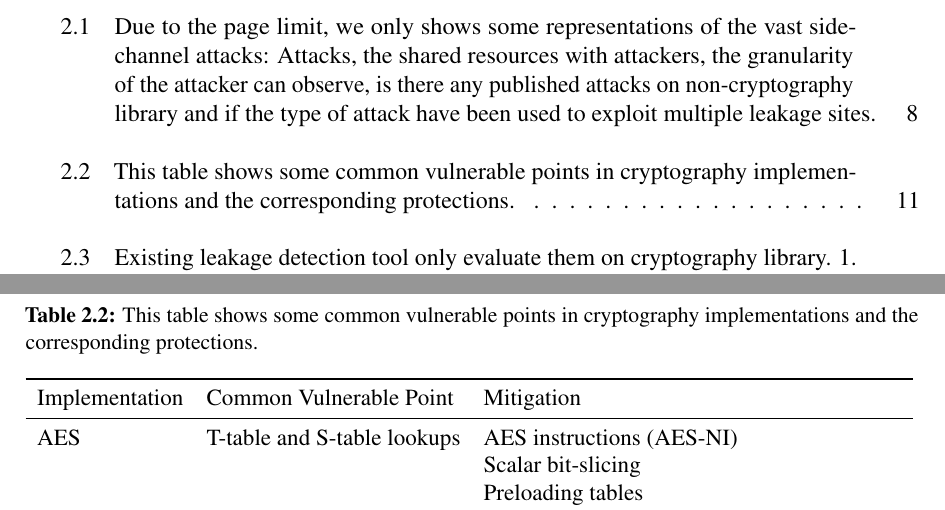
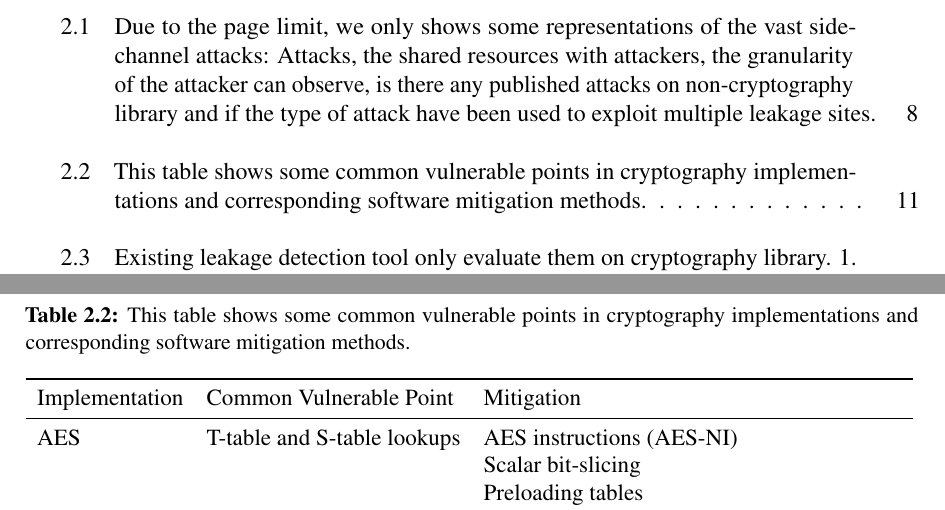
Before and after one commit to qinkunbao/Thesis, a LaTeX thesis (Qinkun-Dissertation.tex, which reads Chapter-2/Chapter-2.tex): two parts of pages 11 and 24 of 123, joined at a grey line, cut so that both start at the same text. Compiled offline with pdfLaTeX; a missing bibliography style is replaced by a similar one.

Commit message:
Updates from Overleaf

```diff
--- a/Chapter-2/Chapter-2.tex
+++ b/Chapter-2/Chapter-2.tex
@@ -66,7 +66,7 @@ There is a vast number of studies\cite{yarom2017cachebleed,191010,184415,Osvik20
 \subsubsection*{Cryptography Libraries}
 \begin{table}
     \centering
-    \caption{This table shows some common vulnerable points in cryptography implementations and the corresponding protections.}
+    \caption{This table shows some common vulnerable points in cryptography implementations and corresponding software mitigation methods.}
     \label{chapter2:table:crypto}
     \resizebox{\columnwidth}{!}{%
 
```
